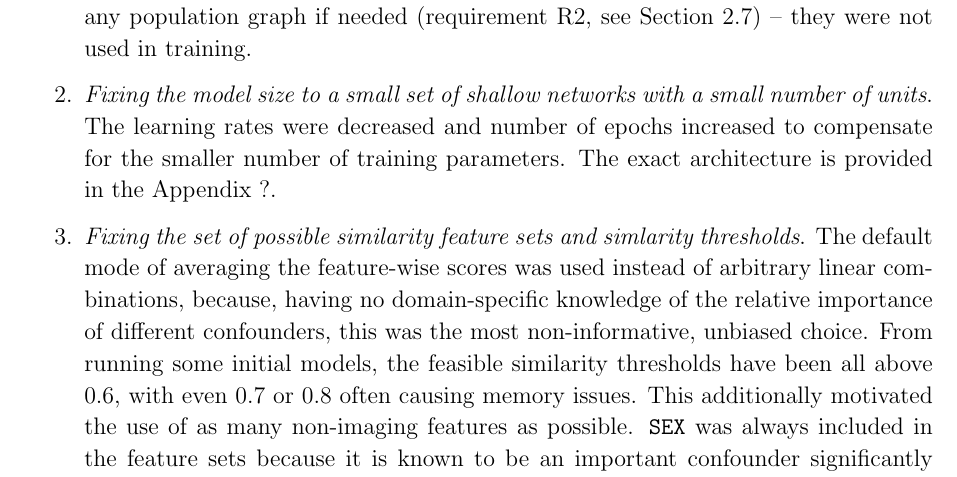
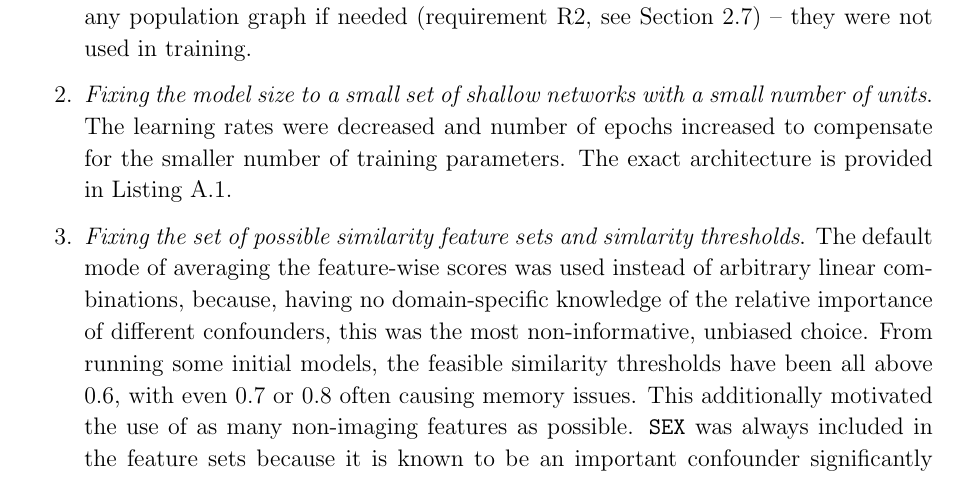
Before and after one commit to kamilest/cst-ii-dissertation, a LaTeX thesis (dissertation/dissertation.tex, which reads dissertation/chapters/implementation.tex): part of page 29 of 53, cut so that both start at the same text. Compiled offline with pdfLaTeX.

Commit message:
Resolve references to appendices

```diff
--- a/dissertation/chapters/implementation.tex
+++ b/dissertation/chapters/implementation.tex
@@ -272,8 +272,8 @@ As a result, many hyperparameter combinations cause the model to run into memory
     Dimensionality reduction is possible, but from experience in the Data Science unit of assessment, cutting out half of the low-variance principal components can even worsen the predictive power and training time of the model instead of improving it.
 
     While the functional data modality and dimensionality reduction technique were implemented~– indeed the goal of the pipeline was to support \textit{flexibility} to construct any population graph if needed (requirement R2, see Section~\ref{section:requirements-analysis}) – they were not used in training.
-    \item \textit{Fixing the model size to a small set of shallow networks with a small number of units}. The learning rates were decreased and number of epochs increased to compensate for the smaller number of training parameters. The exact architecture is provided in the Appendix ?.
-    \item \textit{Fixing the set of possible similarity feature sets and simlarity thresholds}. The default mode of averaging the feature-wise scores was used instead of arbitrary linear combinations, because, having no domain-specific knowledge of the relative importance of different confounders, this was the most non-informative, unbiased choice. From running some initial models, the feasible similarity thresholds have been all above 0.6, with even 0.7 or 0.8 often causing memory issues. This additionally motivated the use of as many non-imaging features as possible. \texttt{SEX} was always included in the feature sets because it is known to be an important confounder significantly affecting the volume of the brain and sometimes even requiring a separate model for every sex~\cite{kaufmann2019}. The full list of population graphs tested can be found in Appendix ?.
+    \item \textit{Fixing the model size to a small set of shallow networks with a small number of units}. The learning rates were decreased and number of epochs increased to compensate for the smaller number of training parameters. The exact architecture is provided in Listing~\ref{listing:sweep-config}.
+    \item \textit{Fixing the set of possible similarity feature sets and simlarity thresholds}. The default mode of averaging the feature-wise scores was used instead of arbitrary linear combinations, because, having no domain-specific knowledge of the relative importance of different confounders, this was the most non-informative, unbiased choice. From running some initial models, the feasible similarity thresholds have been all above 0.6, with even 0.7 or 0.8 often causing memory issues. This additionally motivated the use of as many non-imaging features as possible. \texttt{SEX} was always included in the feature sets because it is known to be an important confounder significantly affecting the volume of the brain and sometimes even requiring a separate model for every sex~\cite{kaufmann2019}. The full list of population graphs tested can be found in Listing~\ref{listing:sweep-config}.
 \end{enumerate}
 
 \subsubsection{Hyperparameter tuning}
```
Also changed, not shown: dissertation/chapters/preparation.tex (+1 -1 lines), dissertation/proposal.tex (+1 -0 lines), dissertation/chapters/implementation.tex (4 more changed lines).
